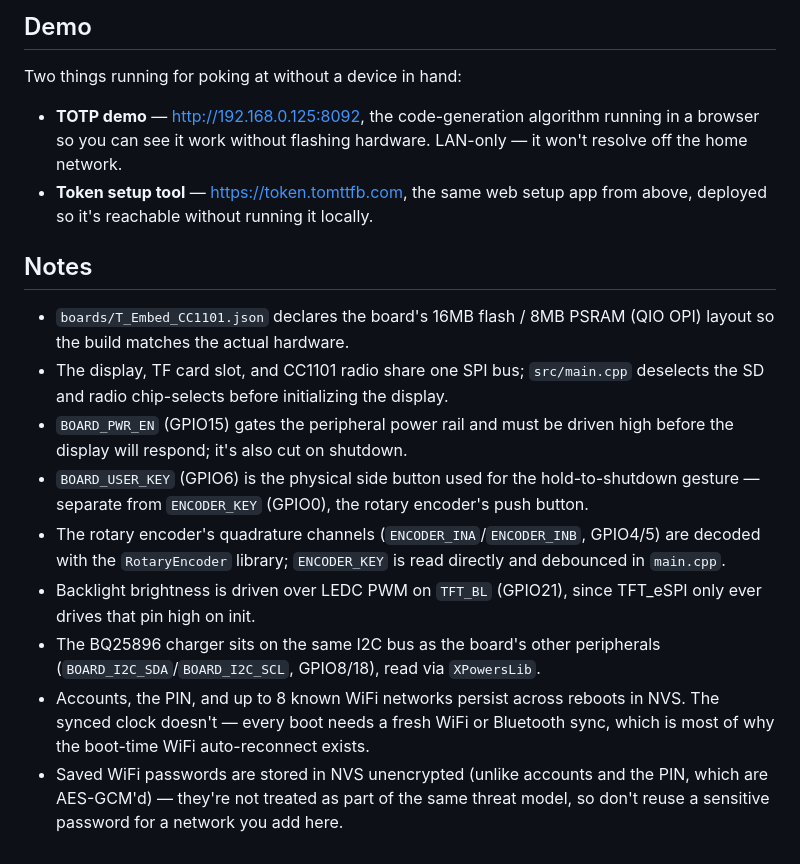
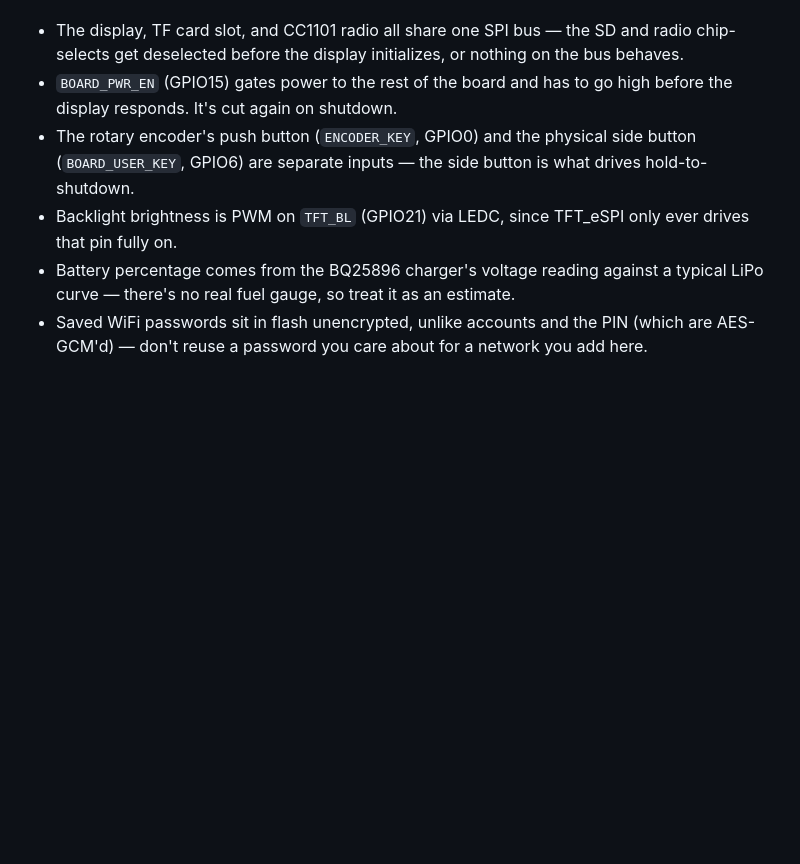
Before and after one commit to tomTTFB/token, a Markdown page: README.md, the part around one of its changes. GitHub-like rendering; blank space fills up the shorter version.

```diff
--- a/README.md
+++ b/README.md
@@ -89,39 +53,16 @@ delete, or wipe).
-## Demo
-
-Two things running for poking at without a device in hand:
-
-- **TOTP demo** — [http://192.168.0.125:8092](http://192.168.0.125:8092),
-  the code-generation algorithm running in a browser so you can see it work
-  without flashing hardware. LAN-only — it won't resolve off the home
-  network.
-- **Token setup tool** — [https://token.tomttfb.com](https://token.tomttfb.com),
-  the same web setup app from above, deployed so it's reachable without
-  running it locally.
-
-## Notes
-
-- `boards/T_Embed_CC1101.json` declares the board's 16MB flash / 8MB PSRAM (QIO
-  OPI) layout so the build matches the actual hardware.
-- The display, TF card slot, and CC1101 radio share one SPI bus; `src/main.cpp`
-  deselects the SD and radio chip-selects before initializing the display.
-- `BOARD_PWR_EN` (GPIO15) gates the peripheral power rail and must be driven
-  high before the display will respond; it's also cut on shutdown.
-- `BOARD_USER_KEY` (GPIO6) is the physical side button used for the
-  hold-to-shutdown gesture — separate from `ENCODER_KEY` (GPIO0), the rotary
-  encoder's push button.
-- The rotary encoder's quadrature channels (`ENCODER_INA`/`ENCODER_INB`, GPIO4/5)
-  are decoded with the `RotaryEncoder` library; `ENCODER_KEY` is read directly
-  and debounced in `main.cpp`.
-- Backlight brightness is driven over LEDC PWM on `TFT_BL` (GPIO21), since
-  TFT_eSPI only ever drives that pin high on init.
-- The BQ25896 charger sits on the same I2C bus as the board's other
-  peripherals (`BOARD_I2C_SDA`/`BOARD_I2C_SCL`, GPIO8/18), read via
-  `XPowersLib`.
-- Accounts, the PIN, and up to 8 known WiFi networks persist across reboots
-  in NVS. The synced clock doesn't — every boot needs a fresh WiFi or
-  Bluetooth sync, which is most of why the boot-time WiFi auto-reconnect
-  exists.
-- Saved WiFi passwords are stored in NVS unencrypted (unlike accounts and
-  the PIN, which are AES-GCM'd) — they're not treated as part of the same
-  threat model, so don't reuse a sensitive password for a network you add
-  here.
+- The display, TF card slot, and CC1101 radio all share one SPI bus — the
+  SD and radio chip-selects get deselected before the display initializes,
+  or nothing on the bus behaves.
+- `BOARD_PWR_EN` (GPIO15) gates power to the rest of the board and has to
+  go high before the display responds. It's cut again on shutdown.
+- The rotary encoder's push button (`ENCODER_KEY`, GPIO0) and the physical
+  side button (`BOARD_USER_KEY`, GPIO6) are separate inputs — the side
+  button is what drives hold-to-shutdown.
+- Backlight brightness is PWM on `TFT_BL` (GPIO21) via LEDC, since
+  TFT_eSPI only ever drives that pin fully on.
+- Battery percentage comes from the BQ25896 charger's voltage reading
+  against a typical LiPo curve — there's no real fuel gauge, so treat it
+  as an estimate.
+- Saved WiFi passwords sit in flash unencrypted, unlike accounts and the
+  PIN (which are AES-GCM'd) — don't reuse a password you care about for a
+  network you add here.
```
Also changed, not shown: other parts of README.md (+43 -79 lines).
